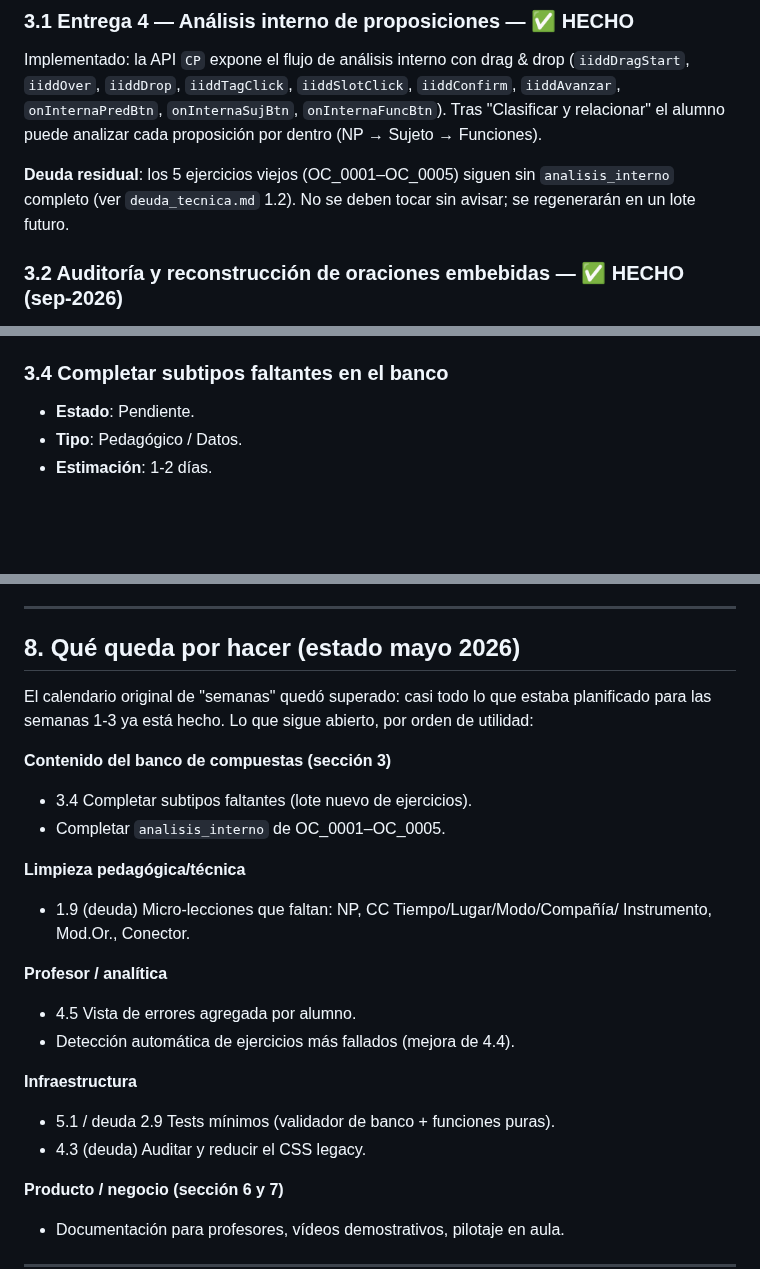
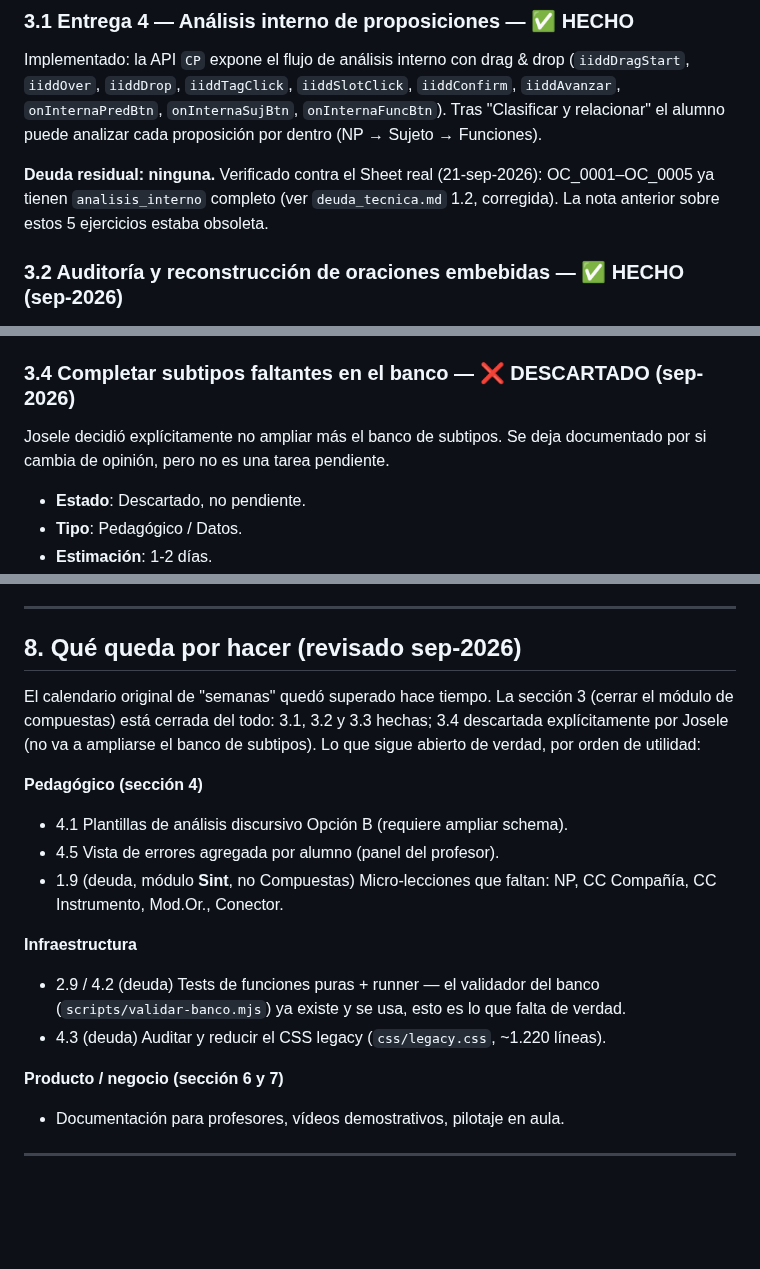
Before and after one commit to josele-duplex/Taller-de-sintaxis-compuestas-, a Markdown page: roadmap.md, 3 parts joined by grey strips. GitHub-like rendering; blank space fills up the shorter version.

```diff
--- a/roadmap.md
+++ b/roadmap.md
@@ -86,9 +86,9 @@ Implementado: la API `CP` expone el flujo de análisis interno con drag & drop
 `onInternaFuncBtn`). Tras "Clasificar y relacionar" el alumno puede analizar
 cada proposición por dentro (NP → Sujeto → Funciones).
 
-**Deuda residual**: los 5 ejercicios viejos (OC_0001–OC_0005) siguen sin
-`analisis_interno` completo (ver `deuda_tecnica.md` 1.2). No se deben tocar
-sin avisar; se regenerarán en un lote futuro.
+**Deuda residual: ninguna.** Verificado contra el Sheet real (21-sep-2026):
+OC_0001–OC_0005 ya tienen `analisis_interno` completo (ver `deuda_tecnica.md`
+1.2, corregida). La nota anterior sobre estos 5 ejercicios estaba obsoleta.
 
 ### 3.2 Auditoría y reconstrucción de oraciones embebidas — ✅ HECHO (sep-2026)
 
@@ -130,9 +130,12 @@ del examen agregado (contrato con `Compuestas.gs`) — ambas son
 numeraciones externas independientes del motor. Probado en vivo (relación
 única, relación saltada, varias relaciones) sin errores. Commit `aaf2763`.
 
-### 3.4 Completar subtipos faltantes en el banco
+### 3.4 Completar subtipos faltantes en el banco — ❌ DESCARTADO (sep-2026)
 
-- **Estado**: Pendiente.
+Josele decidió explícitamente no ampliar más el banco de subtipos. Se deja
+documentado por si cambia de opinión, pero no es una tarea pendiente.
+
+- **Estado**: Descartado, no pendiente.
 - **Tipo**: Pedagógico / Datos.
 - **Estimación**: 1-2 días.
 - **Cómo implementarlo**: usar el prompt generador de oraciones compuestas v1.2 (que ya tiene el usuario) y pedirle a Claude que genere lotes específicos:
@@ -335,27 +338,24 @@ Trabajo paralelo de desarrollo de negocio:
 
 ---
 
-## 8. Qué queda por hacer (estado mayo 2026)
+## 8. Qué queda por hacer (revisado sep-2026)
 
-El calendario original de "semanas" quedó superado: casi todo lo que estaba
-planificado para las semanas 1-3 ya está hecho. Lo que sigue abierto, por
-orden de utilidad:
+El calendario original de "semanas" quedó superado hace tiempo. La sección 3
+(cerrar el módulo de compuestas) está cerrada del todo: 3.1, 3.2 y 3.3
+hechas; 3.4 descartada explícitamente por Josele (no va a ampliarse el banco
+de subtipos). Lo que sigue abierto de verdad, por orden de utilidad:
 
-**Contenido del banco de compuestas (sección 3)**
-- 3.4 Completar subtipos faltantes (lote nuevo de ejercicios).
-- Completar `analisis_interno` de OC_0001–OC_0005.
-
-**Limpieza pedagógica/técnica**
-- 1.9 (deuda) Micro-lecciones que faltan: NP, CC Tiempo/Lugar/Modo/Compañía/
-  Instrumento, Mod.Or., Conector.
-
-**Profesor / analítica**
-- 4.5 Vista de errores agregada por alumno.
-- Detección automática de ejercicios más fallados (mejora de 4.4).
+**Pedagógico (sección 4)**
+- 4.1 Plantillas de análisis discursivo Opción B (requiere ampliar schema).
+- 4.5 Vista de errores agregada por alumno (panel del profesor).
+- 1.9 (deuda, módulo **Sint**, no Compuestas) Micro-lecciones que faltan:
+  NP, CC Compañía, CC Instrumento, Mod.Or., Conector.
 
 **Infraestructura**
-- 5.1 / deuda 2.9 Tests mínimos (validador de banco + funciones puras).
-- 4.3 (deuda) Auditar y reducir el CSS legacy.
+- 2.9 / 4.2 (deuda) Tests de funciones puras + runner — el validador del
+  banco (`scripts/validar-banco.mjs`) ya existe y se usa, esto es lo que
+  falta de verdad.
+- 4.3 (deuda) Auditar y reducir el CSS legacy (`css/legacy.css`, ~1.220 líneas).
 
 **Producto / negocio (sección 6 y 7)**
 - Documentación para profesores, vídeos demostrativos, pilotaje en aula.
```
Also changed, not shown: deuda_tecnica.md (+56 -44 lines).
